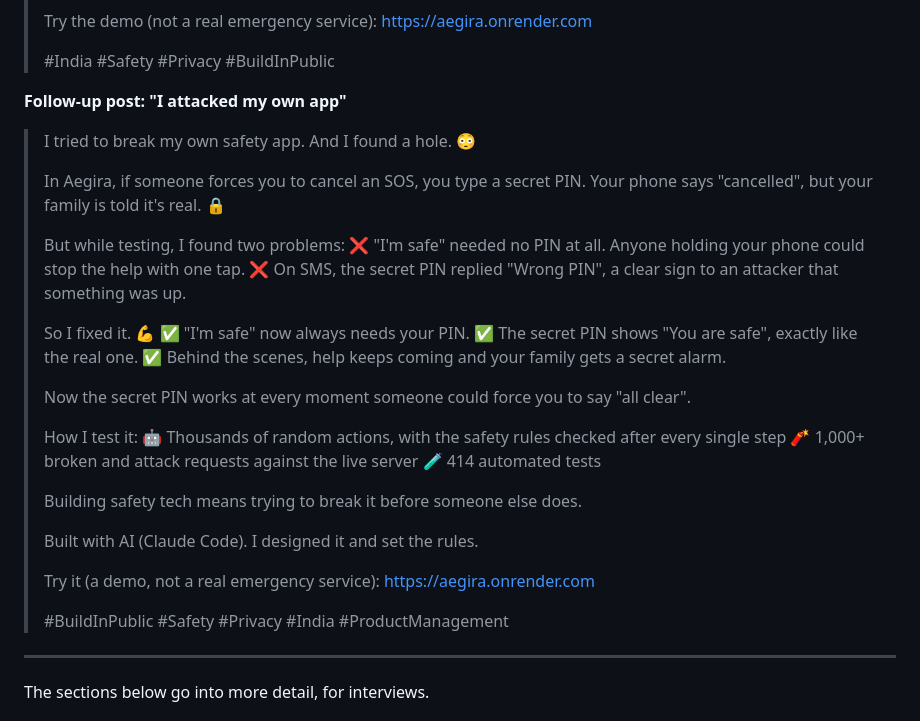
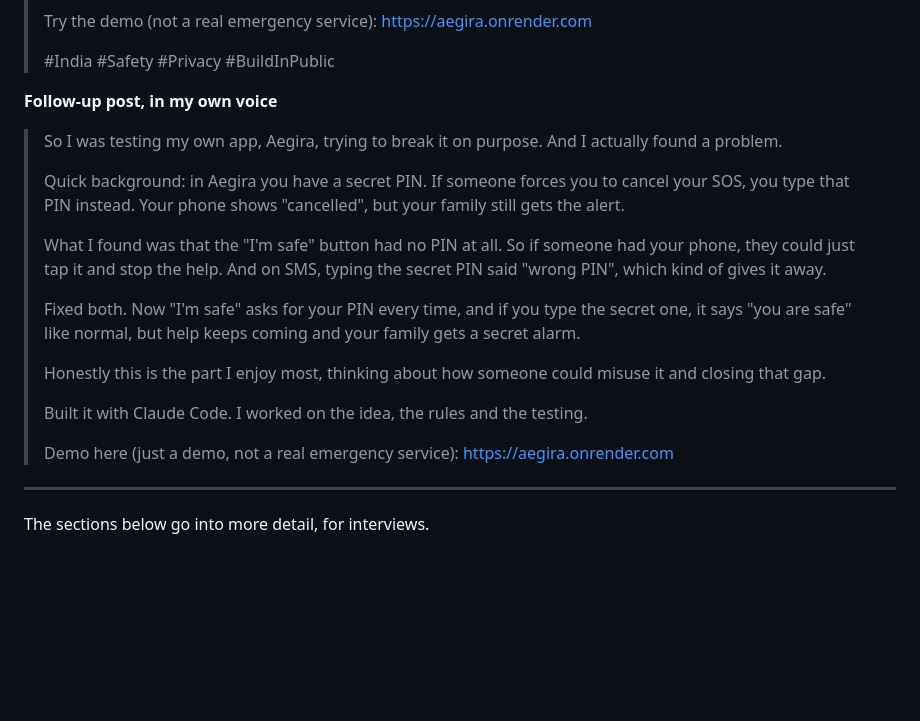
Before and after one commit to heyitsRahul/Aegira, a Markdown page: docs/portfolio.md, the part around the change. Rendered like a GitHub page; blank space fills up the shorter version.

Commit message:
Portfolio: rewrite follow-up post in a natural voice
Co-Authored-By: Claude Opus 5.5 <noreply@anthropic.com>

```diff
--- a/docs/portfolio.md
+++ b/docs/portfolio.md
@@ -54,41 +54,21 @@ It's a working demo, not a real emergency service. In danger, call 112.
 >
 > #India #Safety #Privacy #BuildInPublic
 
-**Follow-up post: "I attacked my own app"**
+**Follow-up post, in my own voice**
 
-> I tried to break my own safety app. And I found a hole. 😳
+> So I was testing my own app, Aegira, trying to break it on purpose. And I actually found a problem.
 >
-> In Aegira, if someone forces you to cancel an SOS, you type a secret PIN.
-> Your phone says "cancelled", but your family is told it's real. 🔒
+> Quick background: in Aegira you have a secret PIN. If someone forces you to cancel your SOS, you type that PIN instead. Your phone shows "cancelled", but your family still gets the alert.
 >
-> But while testing, I found two problems:
-> ❌ "I'm safe" needed no PIN at all. Anyone holding your phone could stop
-> the help with one tap.
-> ❌ On SMS, the secret PIN replied "Wrong PIN", a clear sign to an attacker
-> that something was up.
+> What I found was that the "I'm safe" button had no PIN at all. So if someone had your phone, they could just tap it and stop the help. And on SMS, typing the secret PIN said "wrong PIN", which kind of gives it away.
 >
-> So I fixed it. 💪
-> ✅ "I'm safe" now always needs your PIN.
-> ✅ The secret PIN shows "You are safe", exactly like the real one.
-> ✅ Behind the scenes, help keeps coming and your family gets a secret alarm.
+> Fixed both. Now "I'm safe" asks for your PIN every time, and if you type the secret one, it says "you are safe" like normal, but help keeps coming and your family gets a secret alarm.
 >
-> Now the secret PIN works at every moment someone could force you to say
-> "all clear".
+> Honestly this is the part I enjoy most, thinking about how someone could misuse it and closing that gap.
 >
-> How I test it:
-> 🤖 Thousands of random actions, with the safety rules checked after every
-> single step
-> 🧨 1,000+ broken and attack requests against the live server
-> 🧪 414 automated tests
+> Built it with Claude Code. I worked on the idea, the rules and the testing.
 >
-> Building safety tech means trying to break it before someone else does.
->
-> Built with AI (Claude Code). I designed it and set the rules.
->
-> Try it (a demo, not a real emergency service):
-> https://aegira.onrender.com
->
-> #BuildInPublic #Safety #Privacy #India #ProductManagement
+> Demo here (just a demo, not a real emergency service): https://aegira.onrender.com
 
 ---
 
```
